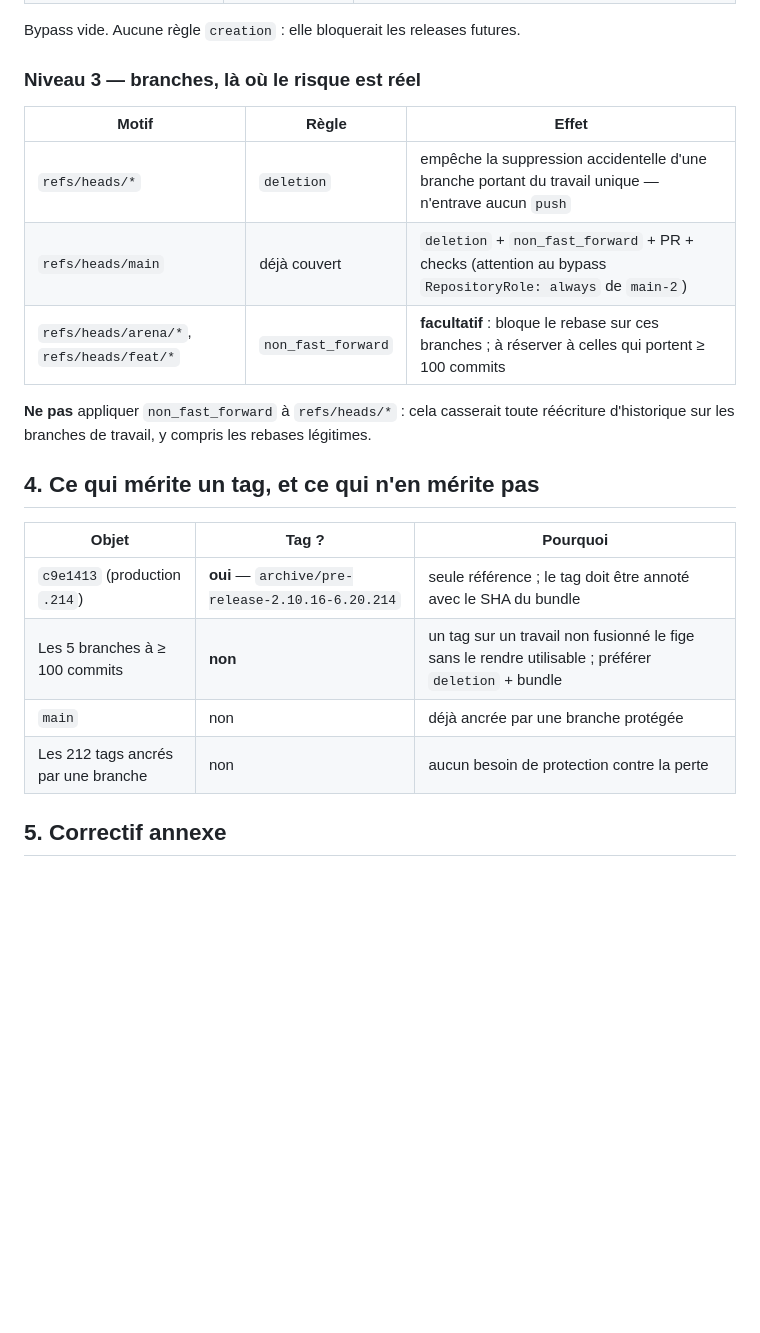
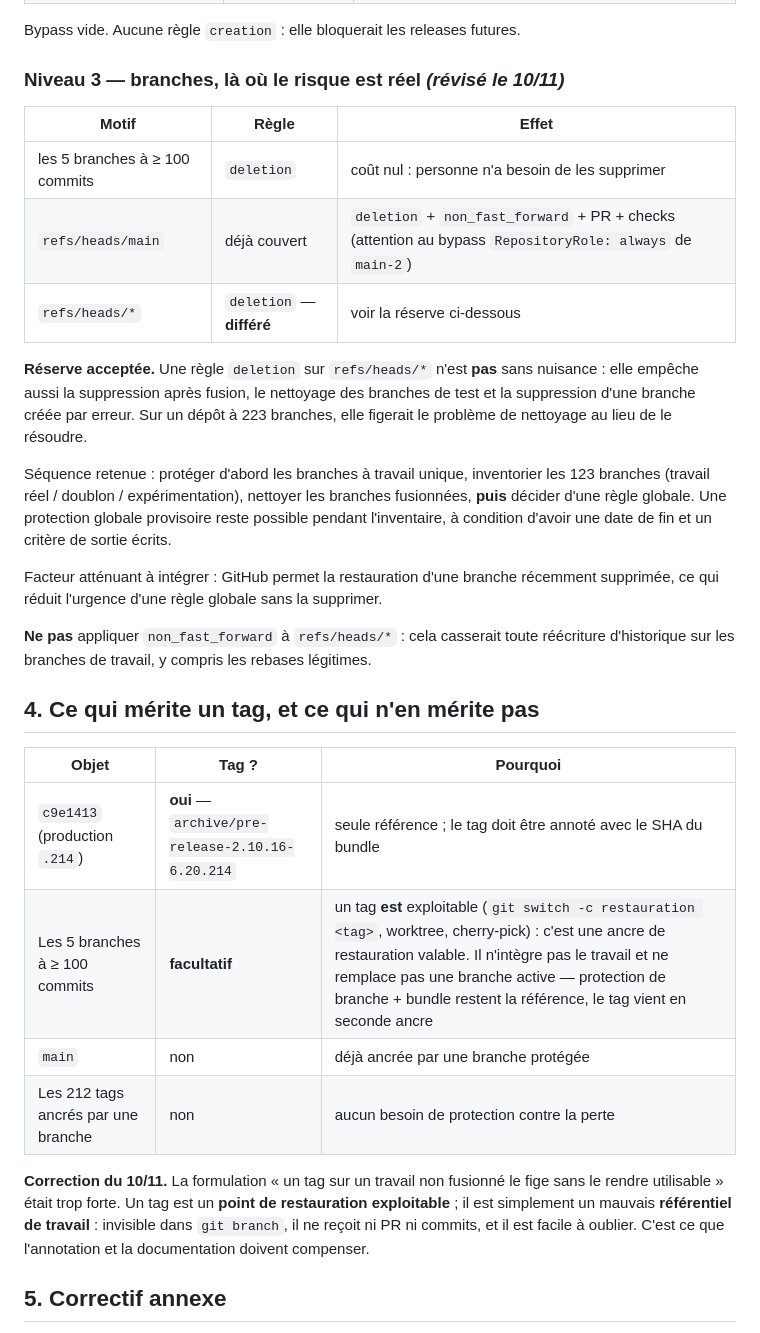
Before and after one commit to hajarbenmlih91-cloud/partikulier3, a Markdown page: docs/audit/TAGS-ET-PROTECTIONS.md, the part around the change. Rendered like a GitHub page; blank space fills up the shorter version.

Commit message:
docs(audit): deux corrections — tag exploitable comme point de restauration, règle deletion globale différée
Co-authored-by: arena-agent <297053741+arena-agent@users.noreply.github.com>

```diff
--- a/docs/audit/TAGS-ET-PROTECTIONS.md
+++ b/docs/audit/TAGS-ET-PROTECTIONS.md
@@ -54,13 +54,26 @@ refs/tags/audit-2.10.16-6.20.214-2       → 5aa70f44
 
 Bypass vide. Aucune règle `creation` : elle bloquerait les releases futures.
 
-### Niveau 3 — branches, là où le risque est réel
+### Niveau 3 — branches, là où le risque est réel *(révisé le 10/11)*
 
 | Motif | Règle | Effet |
 |---|---|---|
-| `refs/heads/*` | `deletion` | empêche la suppression accidentelle d'une branche portant du travail unique — n'entrave aucun `push` |
+| les 5 branches à ≥ 100 commits | `deletion` | coût nul : personne n'a besoin de les supprimer |
 | `refs/heads/main` | déjà couvert | `deletion` + `non_fast_forward` + PR + checks (attention au bypass `RepositoryRole: always` de `main-2`) |
-| `refs/heads/arena/*`, `refs/heads/feat/*` | `non_fast_forward` | **facultatif** : bloque le rebase sur ces branches ; à réserver à celles qui portent ≥ 100 commits |
+| `refs/heads/*` | `deletion` — **différé** | voir la réserve ci-dessous |
+
+**Réserve acceptée.** Une règle `deletion` sur `refs/heads/*` n'est **pas** sans nuisance : elle empêche
+aussi la suppression après fusion, le nettoyage des branches de test et la suppression d'une branche
+créée par erreur. Sur un dépôt à 223 branches, elle figerait le problème de nettoyage au lieu de le
+résoudre.
+
+Séquence retenue : protéger d'abord les branches à travail unique, inventorier les 123 branches
+(travail réel / doublon / expérimentation), nettoyer les branches fusionnées, **puis** décider d'une
+règle globale. Une protection globale provisoire reste possible pendant l'inventaire, à condition
+d'avoir une date de fin et un critère de sortie écrits.
+
+Facteur atténuant à intégrer : GitHub permet la restauration d'une branche récemment supprimée, ce qui
+réduit l'urgence d'une règle globale sans la supprimer.
 
 **Ne pas** appliquer `non_fast_forward` à `refs/heads/*` : cela casserait toute réécriture d'historique
 sur les branches de travail, y compris les rebases légitimes.
@@ -70,9 +83,14 @@ sur les branches de travail, y compris les rebases légitimes.
 | Objet | Tag ? | Pourquoi |
 |---|---|---|
 | `c9e1413` (production `.214`) | **oui** — `archive/pre-release-2.10.16-6.20.214` | seule référence ; le tag doit être annoté avec le SHA du bundle |
-| Les 5 branches à ≥ 100 commits | **non** | un tag sur un travail non fusionné le fige sans le rendre utilisable ; préférer `deletion` + bundle |
+| Les 5 branches à ≥ 100 commits | **facultatif** | un tag **est** exploitable (`git switch -c restauration <tag>`, worktree, cherry-pick) : c'est une ancre de restauration valable. Il n'intègre pas le travail et ne remplace pas une branche active — protection de branche + bundle restent la référence, le tag vient en seconde ancre |
 | `main` | non | déjà ancrée par une branche protégée |
 | Les 212 tags ancrés par une branche | non | aucun besoin de protection contre la perte |
+
+**Correction du 10/11.** La formulation « un tag sur un travail non fusionné le fige sans le rendre
+utilisable » était trop forte. Un tag est un **point de restauration exploitable** ; il est simplement
+un mauvais **référentiel de travail** : invisible dans `git branch`, il ne reçoit ni PR ni commits, et
+il est facile à oublier. C'est ce que l'annotation et la documentation doivent compenser.
 
 ## 5. Correctif annexe
 
```
